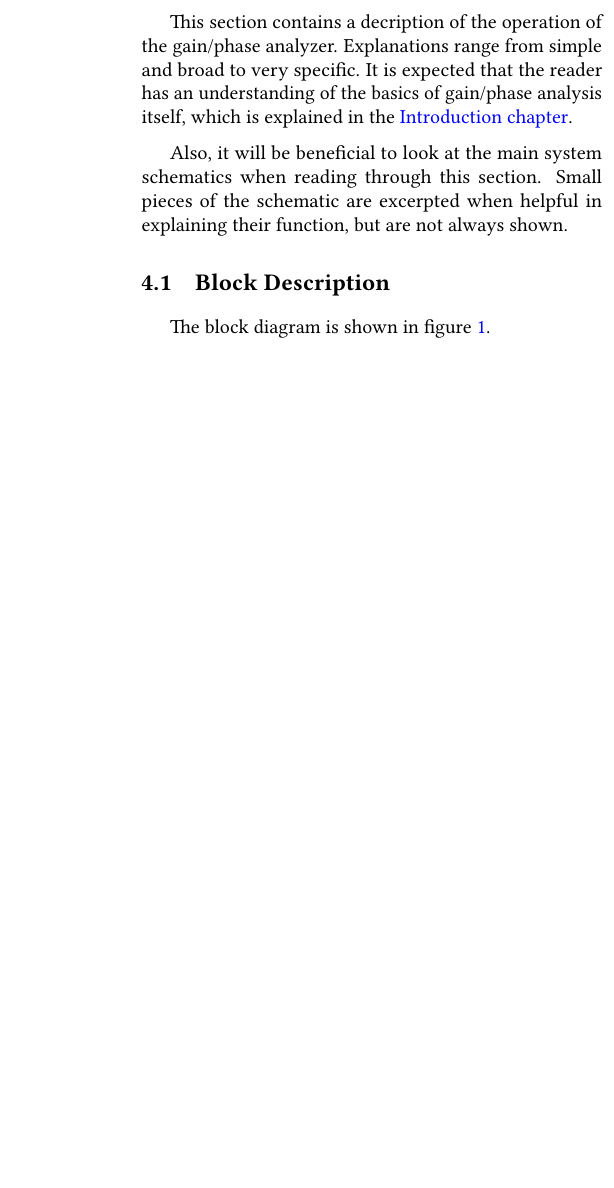
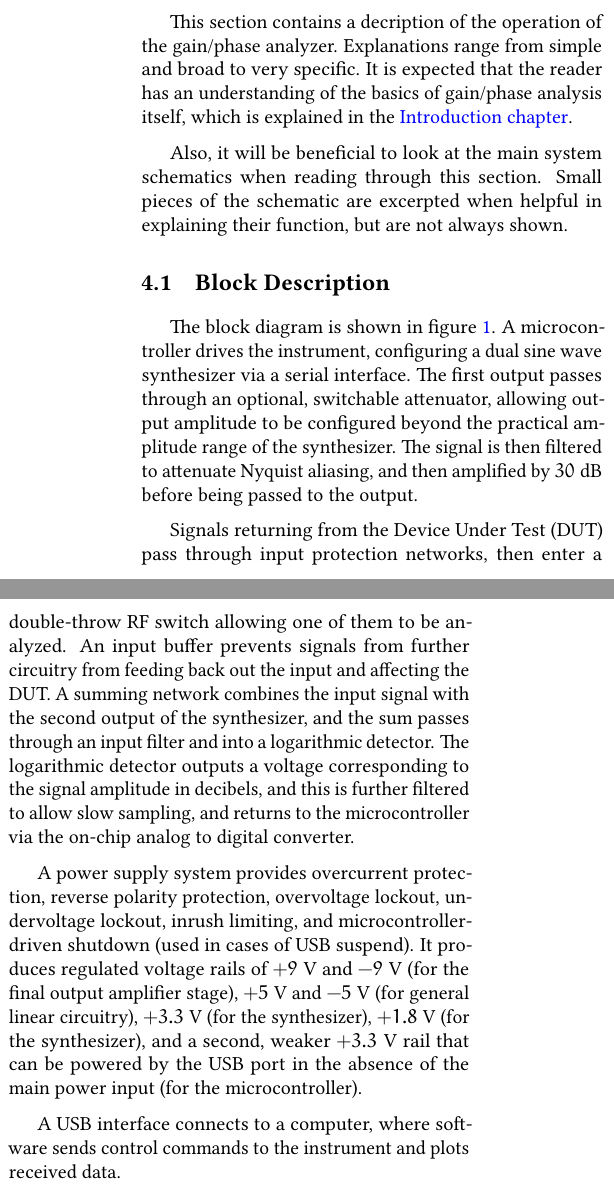
Before and after one commit to WCP52/docs, a LaTeX book (manual/main.tex, which reads manual/too/block.tex): part of one column of page 6 of 12 before the commit and two parts of the columns of page 6 of 13 after it, the two joined at a grey line, cut so that both start at the same text, the shorter picture padded with empty space. Compiled offline with pdfLaTeX.

Commit message:
Added block diagram description

```diff
--- a/manual/too/block.tex
+++ b/manual/too/block.tex
@@ -22,4 +22,31 @@ in explaining their function, but are not always shown.
 
 \section{Block Description}
 
-The block diagram is shown in figure~\ref{fig:blockdiagram}.
+The block diagram is shown in figure~\ref{fig:blockdiagram}. A microcontroller
+drives the instrument, configuring a dual sine wave synthesizer via a serial
+interface.  The first output passes through an optional, switchable attenuator,
+allowing output amplitude to be configured beyond the practical amplitude range
+of the synthesizer. The signal is then filtered to attenuate Nyquist aliasing,
+and then amplified by $30\;\mr{dB}$ before being passed to the output.
+
+Signals returning from the Device Under Test (DUT) pass through input protection
+networks, then enter a double-throw RF switch allowing one of them to be
+analyzed. An input buffer prevents signals from further circuitry from feeding
+back out the input and affecting the DUT. A summing network combines the input
+signal with the second output of the synthesizer, and the sum passes through an
+input filter and into a logarithmic detector. The logarithmic detector outputs a
+voltage corresponding to the signal amplitude in decibels, and this is further
+filtered to allow slow sampling, and returns to the microcontroller via the
+on-chip analog to digital converter.
+
+A power supply system provides overcurrent protection, reverse polarity
+protection, overvoltage lockout, undervoltage lockout, inrush limiting, and
+microcontroller-driven shutdown (used in cases of USB suspend). It produces
+regulated voltage rails of $+9\;\mr{V}$ and $-9\;\mr{V}$ (for the final output
+amplifier stage), $+5\;\mr{V}$ and $-5\;\mr{V}$ (for general linear circuitry),
+$+3.3\;\mr{V}$ (for the synthesizer), $+1.8\;\mr{V}$ (for the synthesizer),
+and a second, weaker $+3.3\;\mr{V}$ rail that can be powered by the USB port in
+the absence of the main power input (for the microcontroller).
+
+A USB interface connects to a computer, where software sends control commands to
+the instrument and plots received data.
```
Also changed, not shown: manual/blockdiagram.eps, manual/main.pdf.
